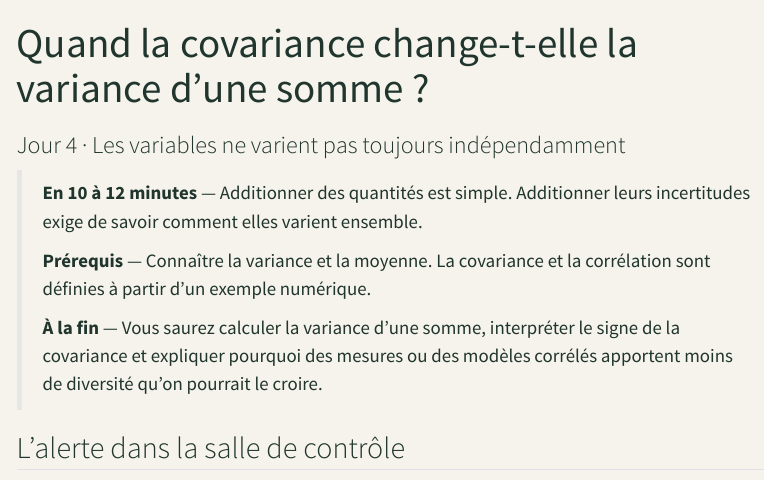
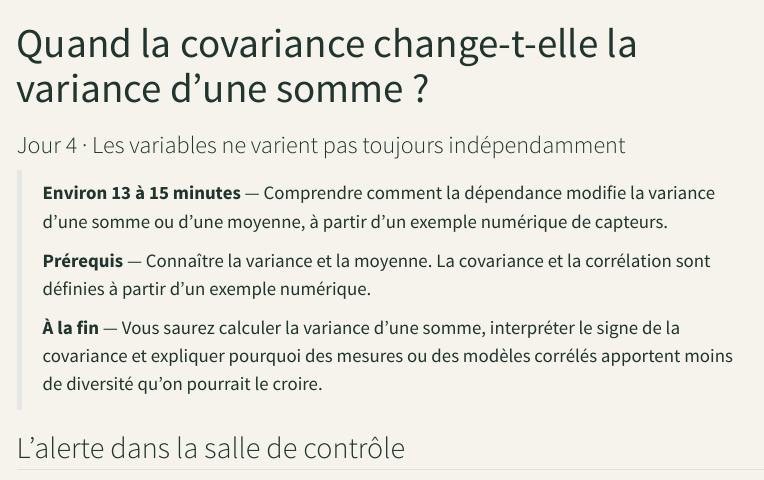
Before and after one commit to JM-Brun/knowledge-stories, a Quarto document (calendar/days/jour-04.qmd): the page in a window 1100 px wide, from its top. Rendered offline with R 4.5, knitr and Pandoc in place of Quarto, with nearby package versions; menus at the side of the page are left out.

Commit message:
Correct reading-time note for day 04

```diff
--- a/calendar/days/jour-04.qmd
+++ b/calendar/days/jour-04.qmd
@@ -4,7 +4,7 @@ subtitle: "Jour 4 · Les variables ne varient pas toujours indépendamment"
 description: "Comprendre comment la dépendance modifie l'incertitude d'un agrégat, d'une moyenne ou d'un portefeuille de mesures."
 ---
 
-> **En 10 à 12 minutes** — Additionner des quantités est simple. Additionner leurs incertitudes exige de savoir comment elles varient ensemble.
+> **Environ 13 à 15 minutes** — Comprendre comment la dépendance modifie la variance d'une somme ou d'une moyenne, à partir d'un exemple numérique de capteurs.
 >
 > **Prérequis** — Connaître la variance et la moyenne. La covariance et la corrélation sont définies à partir d'un exemple numérique.
 >
```
